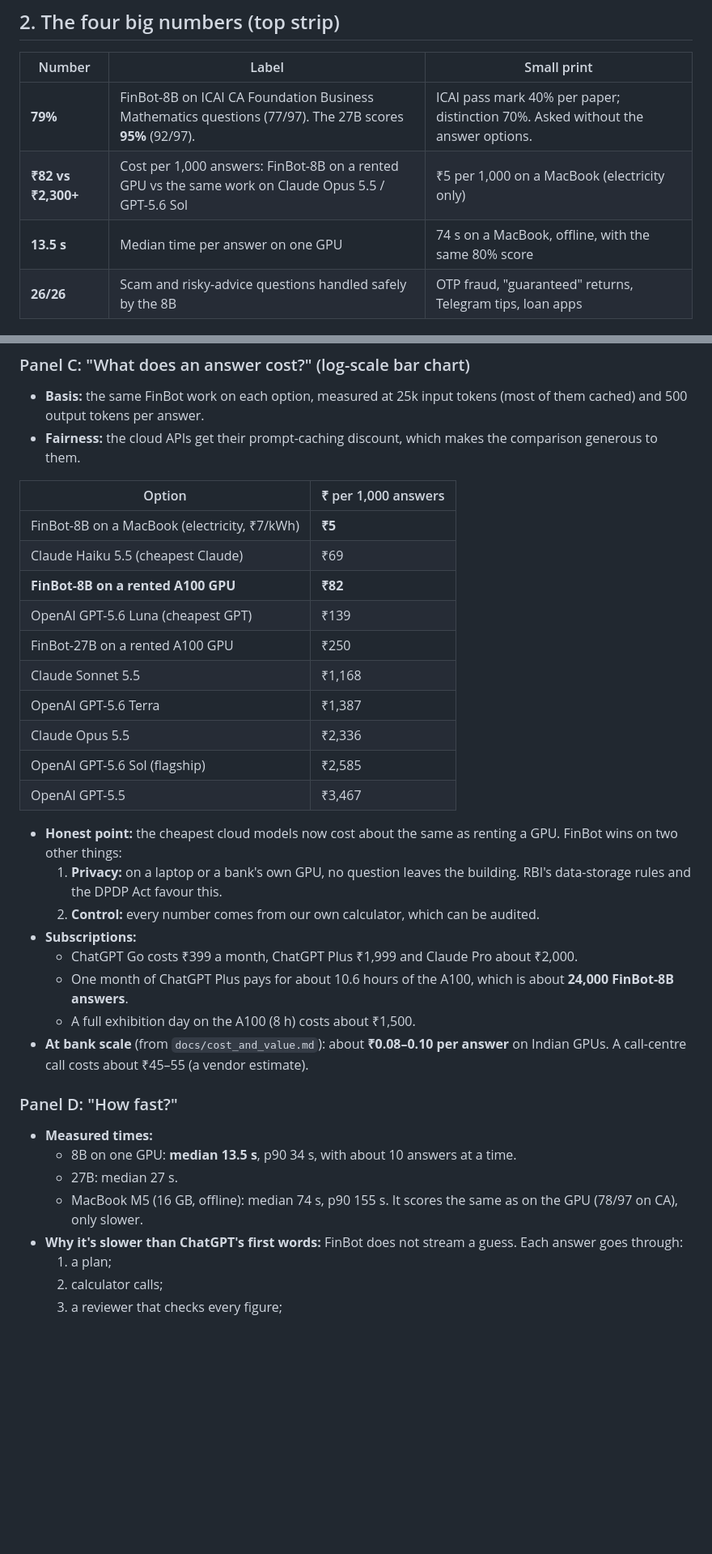
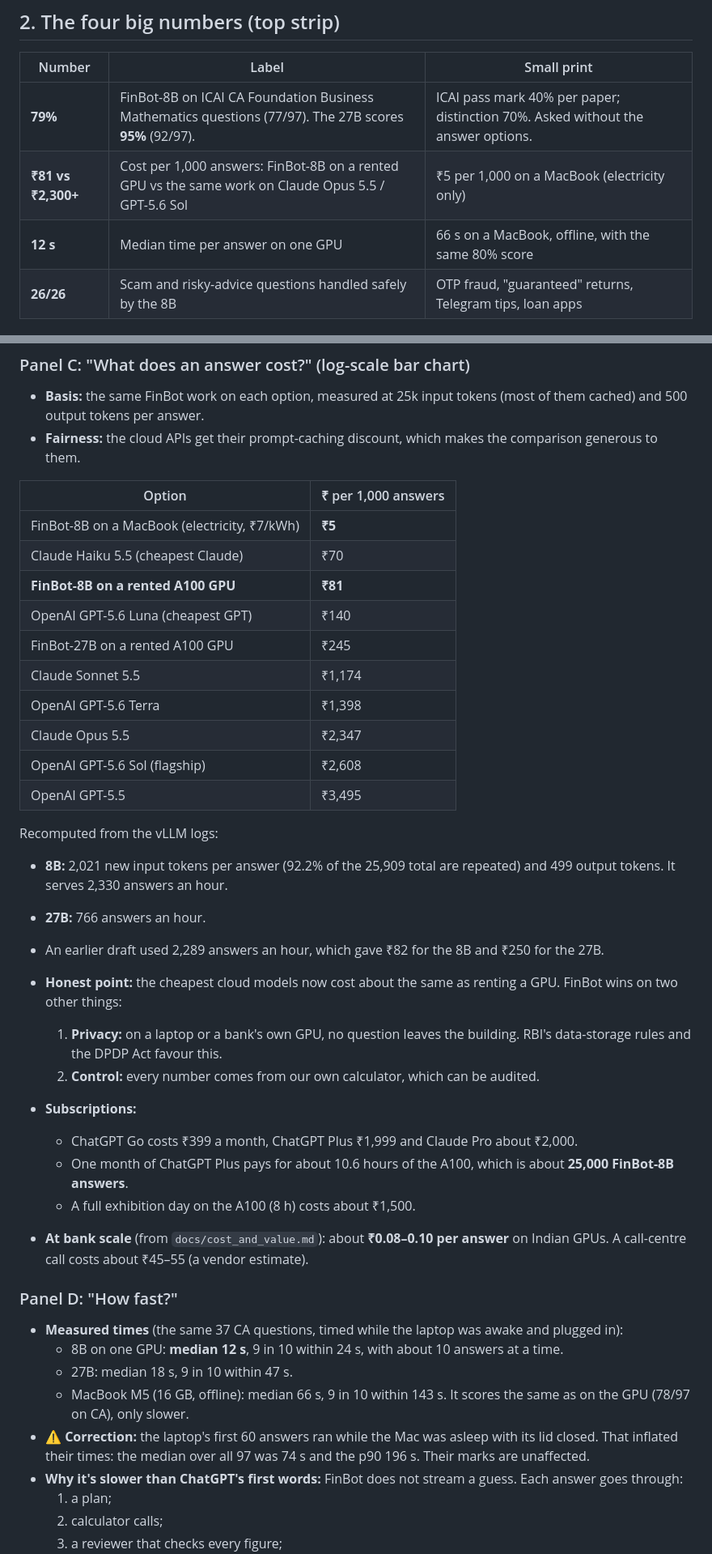
Before and after one commit to mohammedr3za/financial-literacy-chatbot, a Markdown page: docs/poster.md, 2 parts joined by grey strips. Shown at 81% size. Drawn GitHub-style; blank space fills up the shorter version.

Commit message:
Poster numbers recomputed from the vLLM logs; laptop timing corrected for the clamshell sleep
8B on a GPU: 2,330 answers/h, Rs 81 per 1,000 (was Rs 82); 27B Rs 245. Laptop: 66 s median on the
37 questions answered awake and on AC (the all-97 median of 74 s was inflated by sleep); marks unchanged.

```diff
--- a/docs/poster.md
+++ b/docs/poster.md
@@ -25,8 +25,8 @@ Exhibition theme: **"Can you trust a financial chatbot?"** The poster's answer:
 | Number | Label | Small print |
 |---|---|---|
 | **79%** | FinBot-8B on ICAI CA Foundation Business Mathematics questions (77/97). The 27B scores **95%** (92/97). | ICAI pass mark 40% per paper; distinction 70%. Asked without the answer options. |
-| **₹82 vs ₹2,300+** | Cost per 1,000 answers: FinBot-8B on a rented GPU vs the same work on Claude Opus 5.5 / GPT-5.6 Sol | ₹5 per 1,000 on a MacBook (electricity only) |
-| **13.5 s** | Median time per answer on one GPU | 74 s on a MacBook, offline, with the same 80% score |
+| **₹81 vs ₹2,300+** | Cost per 1,000 answers: FinBot-8B on a rented GPU vs the same work on Claude Opus 5.5 / GPT-5.6 Sol | ₹5 per 1,000 on a MacBook (electricity only) |
+| **12 s** | Median time per answer on one GPU | 66 s on a MacBook, offline, with the same 80% score |
 | **26/26** | Scam and risky-advice questions handled safely by the 8B | OTP fraud, "guaranteed" returns, Telegram tips, loan apps |
 
 ## 3. Panels (suggested: 3 columns × 3 rows on A1)
@@ -75,30 +75,36 @@ Exhibition theme: **"Can you trust a financial chatbot?"** The poster's answer:
 | Option | ₹ per 1,000 answers |
 |---|---|
 | FinBot-8B on a MacBook (electricity, ₹7/kWh) | **₹5** |
-| Claude Haiku 5.5 (cheapest Claude) | ₹69 |
-| **FinBot-8B on a rented A100 GPU** | **₹82** |
-| OpenAI GPT-5.6 Luna (cheapest GPT) | ₹139 |
-| FinBot-27B on a rented A100 GPU | ₹250 |
-| Claude Sonnet 5.5 | ₹1,168 |
-| OpenAI GPT-5.6 Terra | ₹1,387 |
-| Claude Opus 5.5 | ₹2,336 |
-| OpenAI GPT-5.6 Sol (flagship) | ₹2,585 |
-| OpenAI GPT-5.5 | ₹3,467 |
+| Claude Haiku 5.5 (cheapest Claude) | ₹70 |
+| **FinBot-8B on a rented A100 GPU** | **₹81** |
+| OpenAI GPT-5.6 Luna (cheapest GPT) | ₹140 |
+| FinBot-27B on a rented A100 GPU | ₹245 |
+| Claude Sonnet 5.5 | ₹1,174 |
+| OpenAI GPT-5.6 Terra | ₹1,398 |
+| Claude Opus 5.5 | ₹2,347 |
+| OpenAI GPT-5.6 Sol (flagship) | ₹2,608 |
+| OpenAI GPT-5.5 | ₹3,495 |
+
+Recomputed from the vLLM logs:
+- **8B:** 2,021 new input tokens per answer (92.2% of the 25,909 total are repeated) and 499 output tokens. It serves 2,330 answers an hour.
+- **27B:** 766 answers an hour.
+- An earlier draft used 2,289 answers an hour, which gave ₹82 for the 8B and ₹250 for the 27B.
 
 - **Honest point:** the cheapest cloud models now cost about the same as renting a GPU. FinBot wins on two other things:
   1. **Privacy:** on a laptop or a bank's own GPU, no question leaves the building. RBI's data-storage rules and the DPDP Act favour this.
   2. **Control:** every number comes from our own calculator, which can be audited.
 - **Subscriptions:**
   - ChatGPT Go costs ₹399 a month, ChatGPT Plus ₹1,999 and Claude Pro about ₹2,000.
-  - One month of ChatGPT Plus pays for about 10.6 hours of the A100, which is about **24,000 FinBot-8B answers**.
+  - One month of ChatGPT Plus pays for about 10.6 hours of the A100, which is about **25,000 FinBot-8B answers**.
   - A full exhibition day on the A100 (8 h) costs about ₹1,500.
 - **At bank scale** (from `docs/cost_and_value.md`): about **₹0.08–0.10 per answer** on Indian GPUs. A call-centre call costs about ₹45–55 (a vendor estimate).
 
 ### Panel D: "How fast?"
-- **Measured times:**
-  - 8B on one GPU: **median 13.5 s**, p90 34 s, with about 10 answers at a time.
-  - 27B: median 27 s.
-  - MacBook M5 (16 GB, offline): median 74 s, p90 155 s. It scores the same as on the GPU (78/97 on CA), only slower.
+- **Measured times** (the same 37 CA questions, timed while the laptop was awake and plugged in):
+  - 8B on one GPU: **median 12 s**, 9 in 10 within 24 s, with about 10 answers at a time.
+  - 27B: median 18 s, 9 in 10 within 47 s.
+  - MacBook M5 (16 GB, offline): median 66 s, 9 in 10 within 143 s. It scores the same as on the GPU (78/97 on CA), only slower.
+- ⚠️ **Correction:** the laptop's first 60 answers ran while the Mac was asleep with its lid closed. That inflated their times: the median over all 97 was 74 s and the p90 196 s. Their marks are unaffected.
 - **Why it's slower than ChatGPT's first words:** FinBot does not stream a guess. Each answer goes through:
   1. a plan;
   2. calculator calls;
```
Also changed, not shown: other parts of docs/poster.md (+2 -2 lines), PLAN.md (+2 -1 lines).
